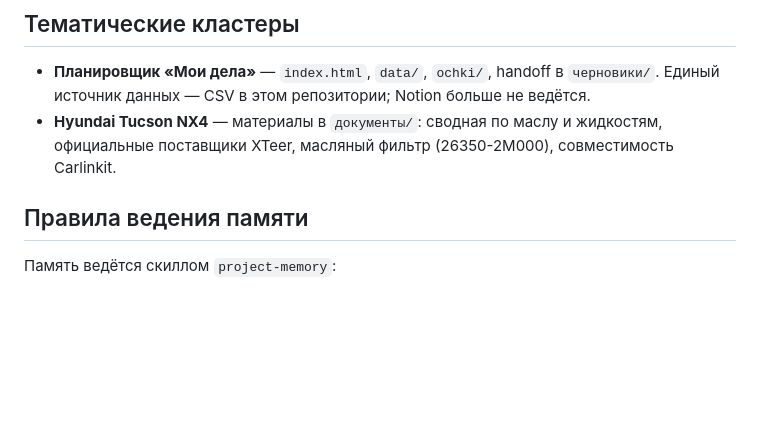
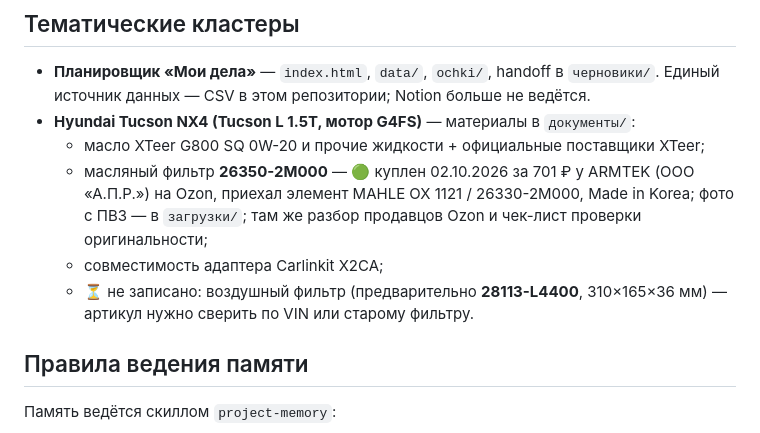
Before and after one commit to kvitkoas-sudo/dela-images, a Markdown page: README.md, the part around the change. Drawn GitHub-style; blank space fills up the shorter version.

Commit message:
[Сохранение] Корневой README: актуализирован кластер Hyundai Tucson NX4

```diff
--- a/README.md
+++ b/README.md
@@ -25,8 +25,13 @@
 
 - **Планировщик «Мои дела»** — `index.html`, `data/`, `ochki/`, handoff в `черновики/`.
   Единый источник данных — CSV в этом репозитории; Notion больше не ведётся.
-- **Hyundai Tucson NX4** — материалы в `документы/`: сводная по маслу и жидкостям,
-  официальные поставщики XTeer, масляный фильтр (26350-2M000), совместимость Carlinkit.
+- **Hyundai Tucson NX4 (Tucson L 1.5T, мотор G4FS)** — материалы в `документы/`:
+  - масло XTeer G800 SQ 0W-20 и прочие жидкости + официальные поставщики XTeer;
+  - масляный фильтр **26350-2M000** — 🟢 куплен 02.10.2026 за 701 ₽ у ARMTEK (ООО «А.П.Р.») на Ozon,
+    приехал элемент MAHLE OX 1121 / 26330-2M000, Made in Korea; фото с ПВЗ — в `загрузки/`;
+    там же разбор продавцов Ozon и чек-лист проверки оригинальности;
+  - совместимость адаптера Carlinkit X2CA;
+  - ⏳ не записано: воздушный фильтр (предварительно **28113-L4400**, 310×165×36 мм) — артикул нужно сверить по VIN или старому фильтру.
 
 ## Правила ведения памяти
 
```
